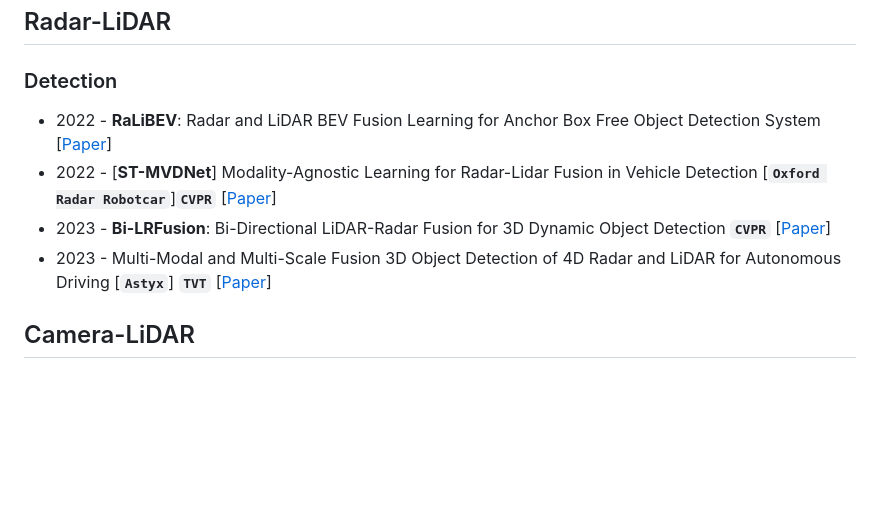
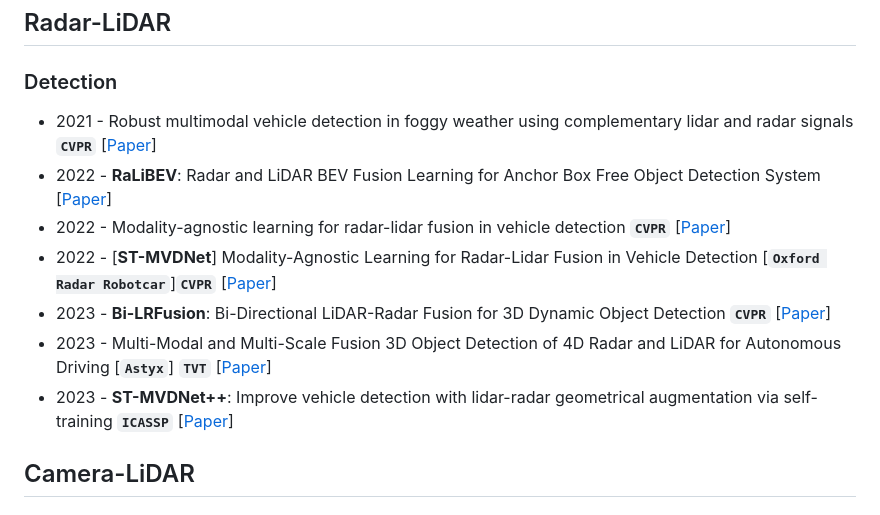
Before and after one commit to Radar-Camera-Fusion/Awesome-Radar-Camera-Fusion, a Markdown page: README.md, the part around the change. Rendered like a GitHub page; blank space fills up the shorter version.

```diff
--- a/README.md
+++ b/README.md
@@ -122,10 +122,13 @@
 
 ## Radar-LiDAR
 ### Detection
+* 2021 - Robust multimodal vehicle detection in foggy weather using complementary lidar and radar signals __`CVPR`__ [[Paper](https://ieeexplore.ieee.org/document/9578621)]
 * 2022 - **RaLiBEV**: Radar and LiDAR BEV Fusion Learning for Anchor Box Free Object Detection System [[Paper](https://arxiv.org/abs/2211.06108)]
+* 2022 - Modality-agnostic learning for radar-lidar fusion in vehicle detection __`CVPR`__ [[Paper](https://ieeexplore.ieee.org/document/9879704)]
 * 2022 - [**ST-MVDNet**] Modality-Agnostic Learning for Radar-Lidar Fusion in Vehicle Detection  [__`Oxford Radar Robotcar`__]__`CVPR`__ [[Paper](https://openaccess.thecvf.com/content/CVPR2022/html/Li_Modality-Agnostic_Learning_for_Radar-Lidar_Fusion_in_Vehicle_Detection_CVPR_2022_paper.html)]
 * 2023 - **Bi-LRFusion**: Bi-Directional LiDAR-Radar Fusion for 3D Dynamic Object Detection __`CVPR`__ [[Paper](https://openaccess.thecvf.com/content/CVPR2023/html/Wang_Bi-LRFusion_Bi-Directional_LiDAR-Radar_Fusion_for_3D_Dynamic_Object_Detection_CVPR_2023_paper.html)]
 * 2023 - Multi-Modal and Multi-Scale Fusion 3D Object Detection of 4D Radar and LiDAR for Autonomous Driving [__`Astyx`__] __`TVT`__ [[Paper](https://ieeexplore.ieee.org/abstract/document/9991894)]
+* 2023 - **ST-MVDNet++**: Improve vehicle detection with lidar-radar geometrical augmentation via self-training __`ICASSP`__ [[Paper](https://ieeexplore.ieee.org/document/10096041/)]
 
 ## Camera-LiDAR
 ### Detection
```
